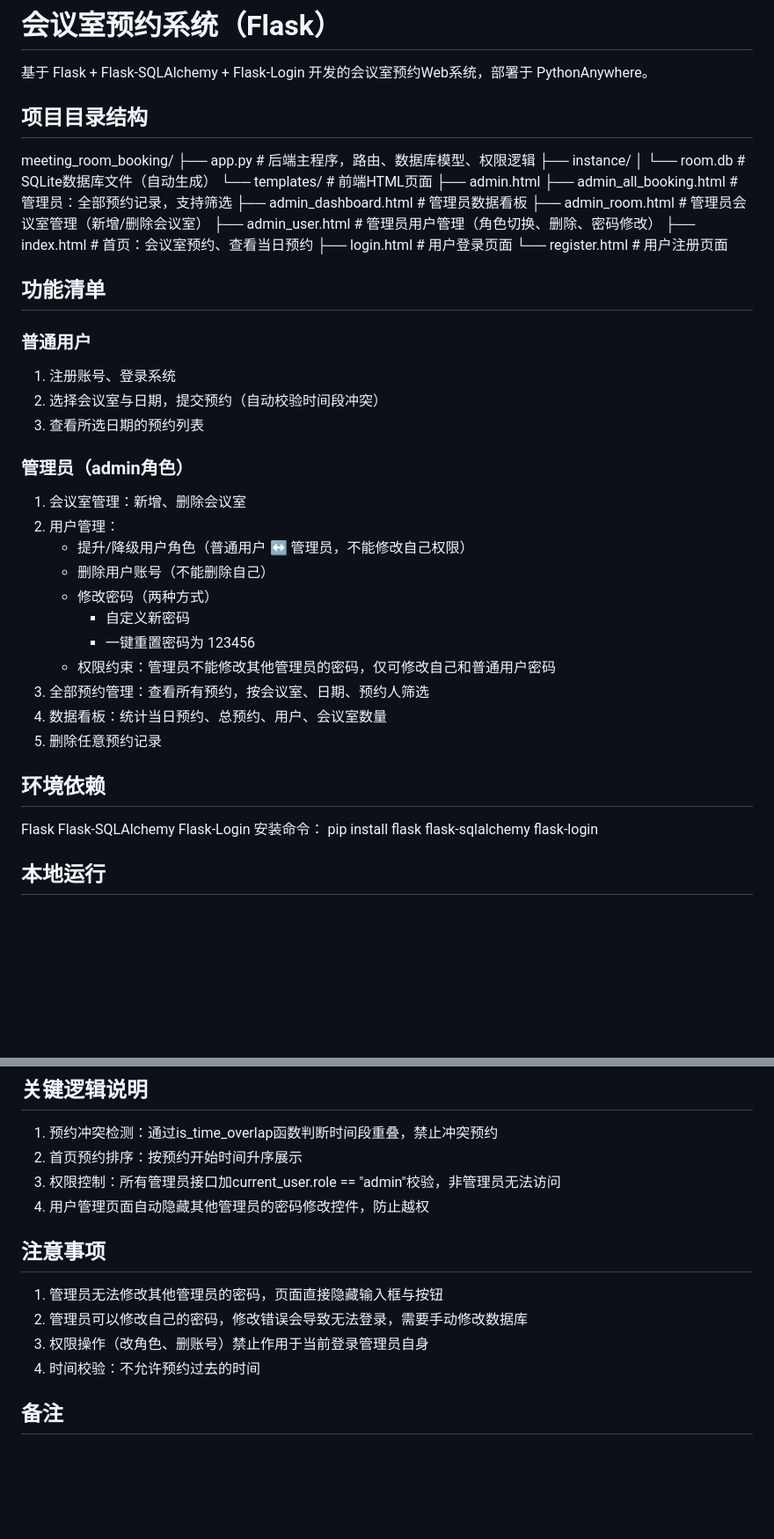
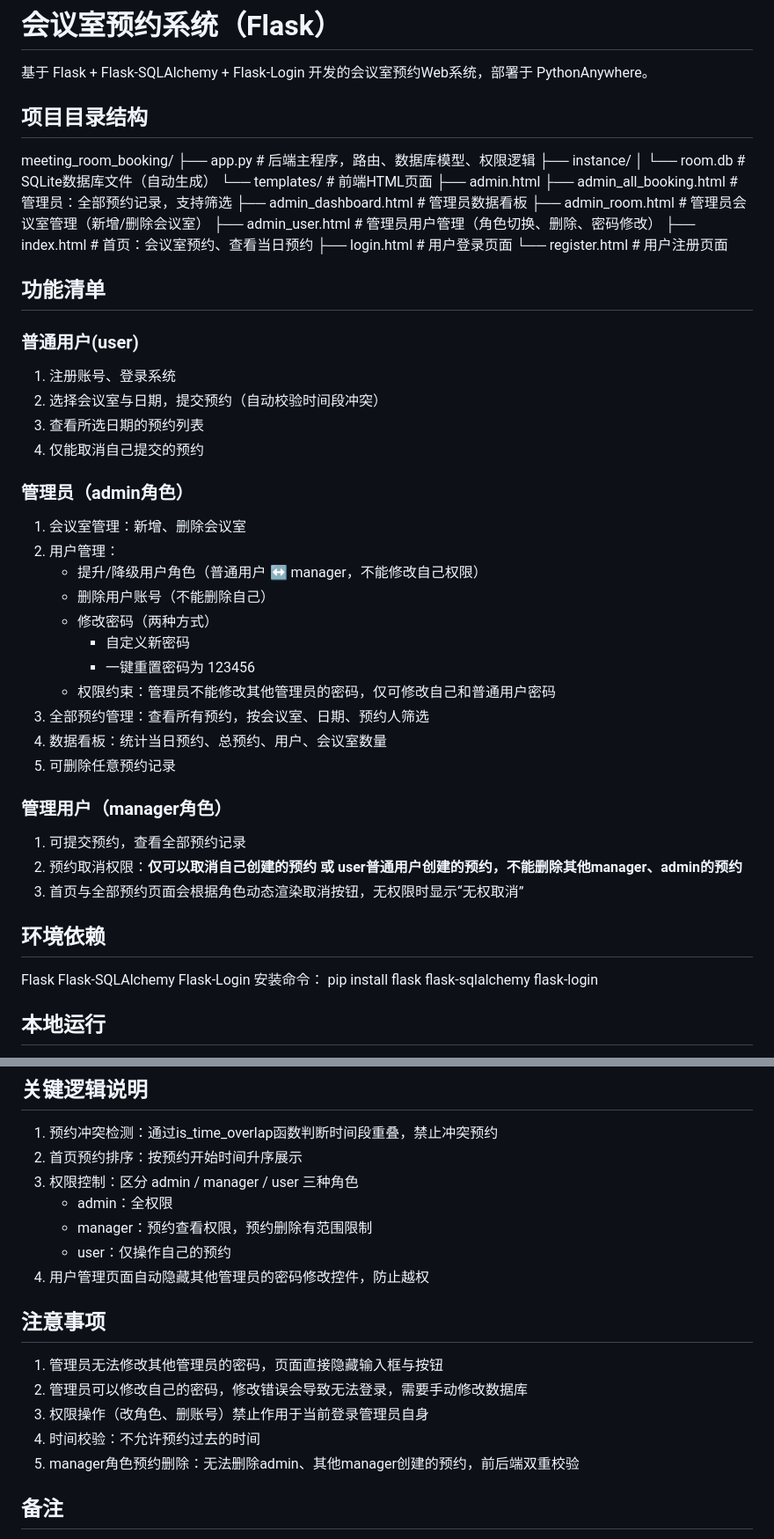
Before and after one commit to suphiniar/meeting_room_booking, a Markdown page: README.md, 2 parts joined by grey strips. Shown at 88% size. Rendered like a GitHub page; blank space fills up the shorter version.

```diff
--- a/README.md
+++ b/README.md
@@ -1,7 +1,6 @@
 # meeting_room_booking
 # 会议室预约系统（Flask）
 基于 Flask + Flask-SQLAlchemy + Flask-Login 开发的会议室预约Web系统，部署于 PythonAnywhere。
-
 ## 项目目录结构
 meeting_room_booking/
 ├── app.py                 # 后端主程序，路由、数据库模型、权限逻辑
@@ -16,17 +15,17 @@ meeting_room_booking/
     ├── index.html               # 首页：会议室预约、查看当日预约
     ├── login.html               # 用户登录页面
     └── register.html            # 用户注册页面
-
 ## 功能清单
-### 普通用户
+### 普通用户(user)
 1. 注册账号、登录系统
 2. 选择会议室与日期，提交预约（自动校验时间段冲突）
 3. 查看所选日期的预约列表
+4. 仅能取消自己提交的预约
 
 ### 管理员（admin角色）
 1. 会议室管理：新增、删除会议室
 2. 用户管理：
-    - 提升/降级用户角色（普通用户 ↔ 管理员，不能修改自己权限）
+    - 提升/降级用户角色（普通用户 ↔ manager，不能修改自己权限）
     - 删除用户账号（不能删除自己）
     - 修改密码（两种方式）
         - 自定义新密码
@@ -34,7 +33,12 @@ meeting_room_booking/
     - 权限约束：管理员不能修改其他管理员的密码，仅可修改自己和普通用户密码
 3. 全部预约管理：查看所有预约，按会议室、日期、预约人筛选
 4. 数据看板：统计当日预约、总预约、用户、会议室数量
-5. 删除任意预约记录
+5. 可删除任意预约记录
+
+### 管理用户（manager角色）
+1. 可提交预约，查看全部预约记录
+2. 预约取消权限：**仅可以取消自己创建的预约 或 user普通用户创建的预约，不能删除其他manager、admin的预约**
+3. 首页与全部预约页面会根据角色动态渲染取消按钮，无权限时显示“无权取消”
 
 ## 环境依赖
 Flask
@@ -42,7 +46,6 @@ Flask-SQLAlchemy
 Flask-Login
 安装命令：
 pip install flask flask-sqlalchemy flask-login
-
 ## 本地运行
 1. 确保依赖已安装
 2. 运行主程序
@@ -63,7 +66,10 @@ python app.py
 ## 关键逻辑说明
 1. 预约冲突检测：通过is_time_overlap函数判断时间段重叠，禁止冲突预约
 2. 首页预约排序：按预约开始时间升序展示
-3. 权限控制：所有管理员接口加current_user.role == "admin"校验，非管理员无法访问
+3. 权限控制：区分 admin / manager / user 三种角色
+    - admin：全权限
+    - manager：预约查看权限，预约删除有范围限制
+    - user：仅操作自己的预约
 4. 用户管理页面自动隐藏其他管理员的密码修改控件，防止越权
 
 ## 注意事项
@@ -71,6 +77,7 @@ python app.py
 2. 管理员可以修改自己的密码，修改错误会导致无法登录，需要手动修改数据库
 3. 权限操作（改角色、删账号）禁止作用于当前登录管理员自身
 4. 时间校验：不允许预约过去的时间
+5. manager角色预约删除：无法删除admin、其他manager创建的预约，前后端双重校验
 
 ## 备注
 1. 点击这个黄色按钮，就能**把你的 Flask 会议室预约网站再续一个月**，网站（用户名：3038913903）不会下线；
```
